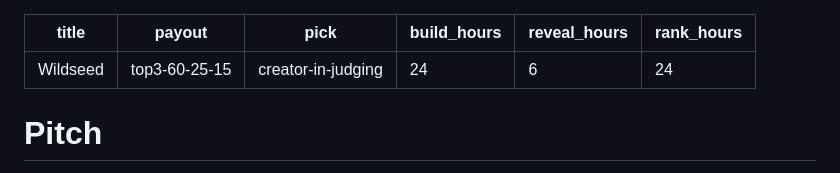
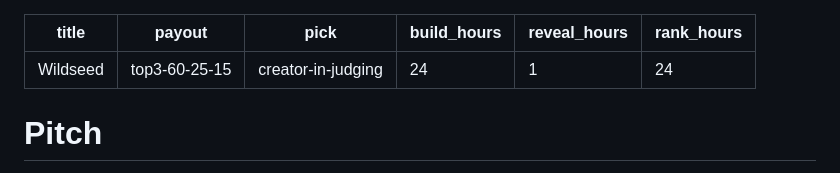
Before and after one commit to Cheelax/wildseed, a Markdown page: .launchpad/project.md, the part around the change. Rendered like a GitHub page.

Commit message:
Reveal window: 1 h (entries sealed with a deposit are revealed by the site at the build deadline)
Co-Authored-By: Claude Opus 5.5 <noreply@anthropic.com>

```diff
--- a/.launchpad/project.md
+++ b/.launchpad/project.md
@@ -3,7 +3,7 @@ title: Wildseed
 payout: top3-60-25-15
 pick: creator-in-judging
 build_hours: 24
-reveal_hours: 6
+reveal_hours: 1
 rank_hours: 24
 ---
 
```
